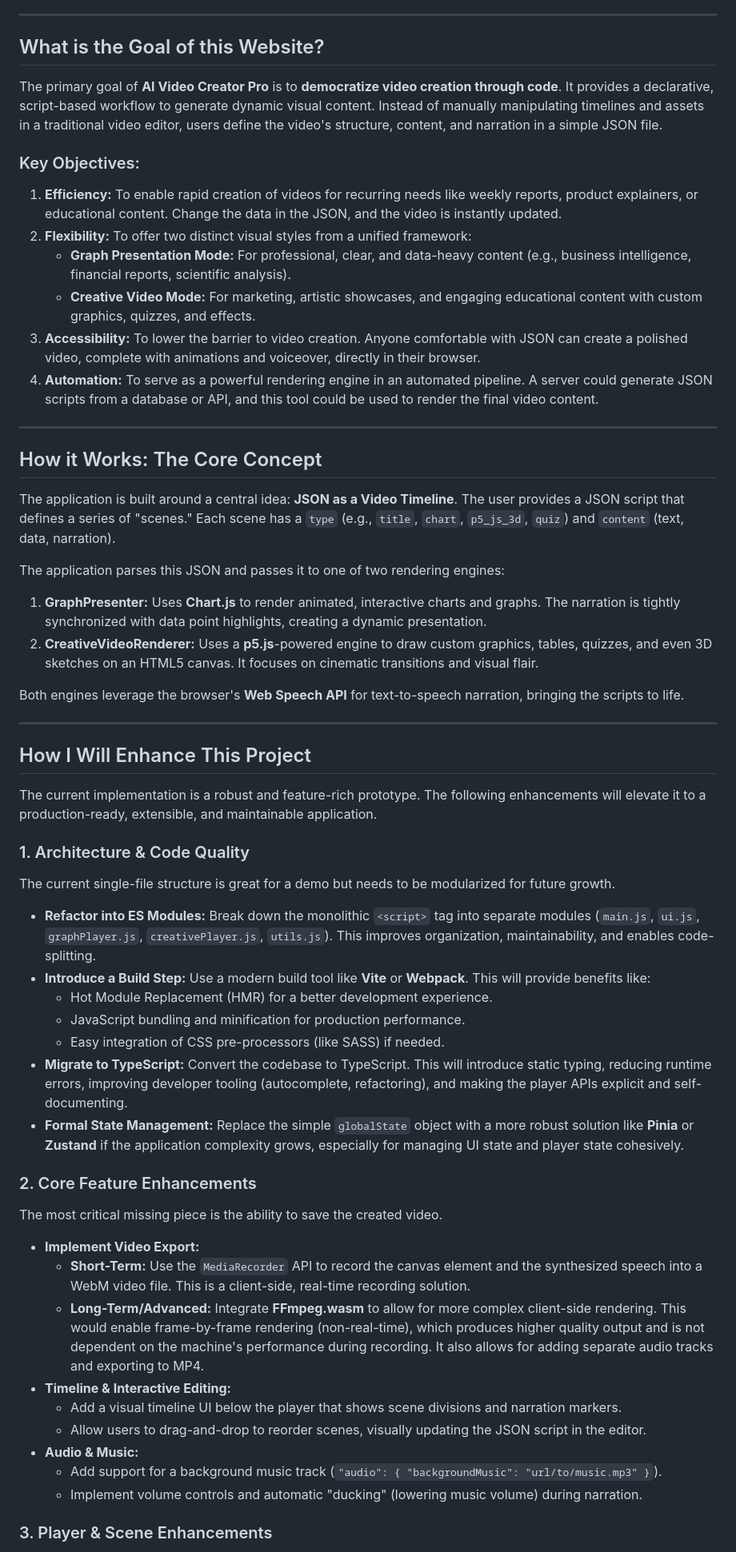
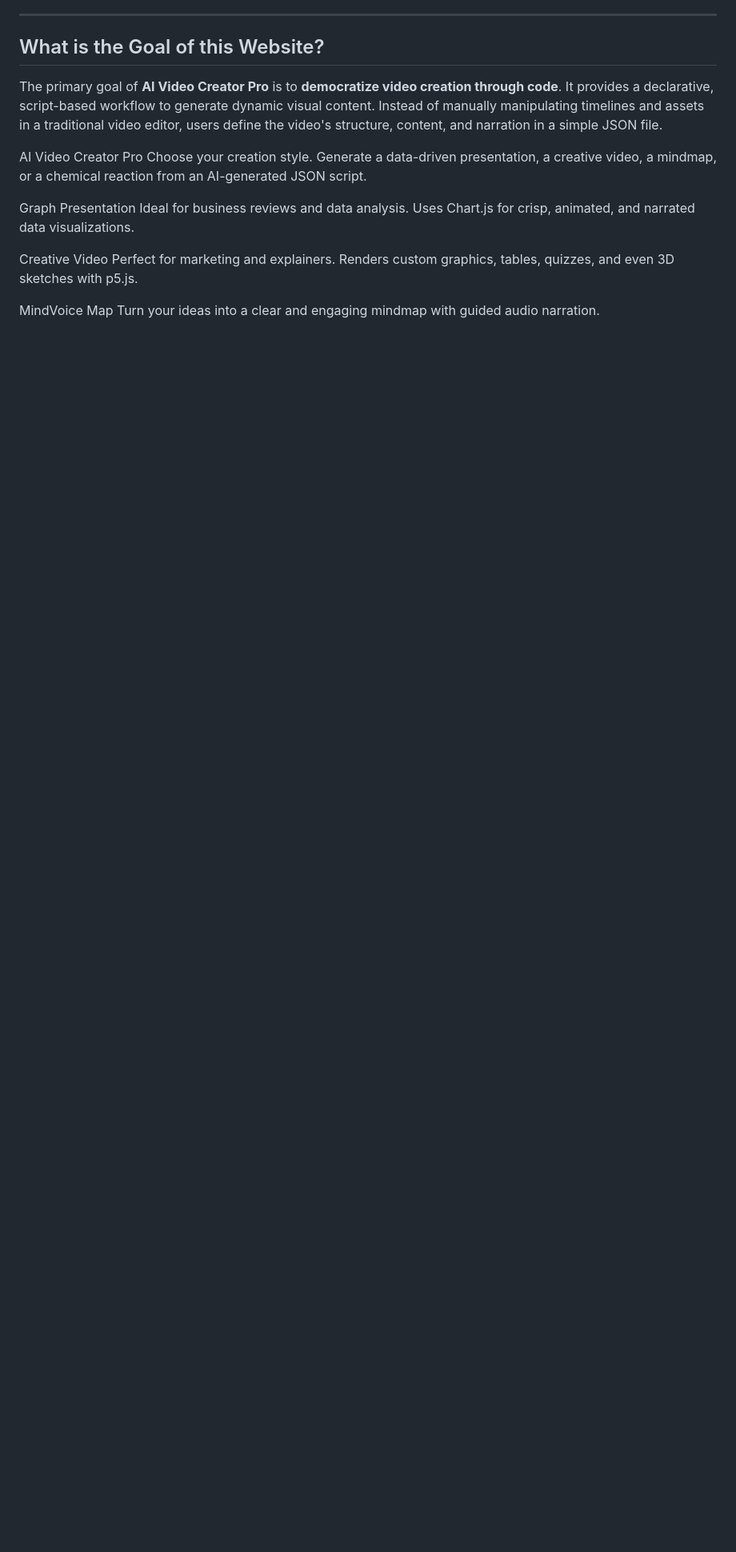
Before and after one commit to Sabir-Ali-Mondal/Auto-Video-Creator, a Markdown page: README.md, the part around the change printed below. Shown: that part at 80% size. Rendered like a GitHub page; blank space fills up the shorter version.

```diff
--- a/README.md
+++ b/README.md
@@ -12,59 +12,15 @@ This project bridges the gap between data and storytelling, enabling developers,
 
 The primary goal of **AI Video Creator Pro** is to **democratize video creation through code**. It provides a declarative, script-based workflow to generate dynamic visual content. Instead of manually manipulating timelines and assets in a traditional video editor, users define the video's structure, content, and narration in a simple JSON file.
 
-### Key Objectives:
+AI Video Creator Pro
+Choose your creation style. Generate a data-driven presentation, a creative video, a mindmap, or a chemical reaction from an AI-generated JSON script.
 
-1.  **Efficiency:** To enable rapid creation of videos for recurring needs like weekly reports, product explainers, or educational content. Change the data in the JSON, and the video is instantly updated.
-2.  **Flexibility:** To offer two distinct visual styles from a unified framework:
-    *   **Graph Presentation Mode:** For professional, clear, and data-heavy content (e.g., business intelligence, financial reports, scientific analysis).
-    *   **Creative Video Mode:** For marketing, artistic showcases, and engaging educational content with custom graphics, quizzes, and effects.
-3.  **Accessibility:** To lower the barrier to video creation. Anyone comfortable with JSON can create a polished video, complete with animations and voiceover, directly in their browser.
-4.  **Automation:** To serve as a powerful rendering engine in an automated pipeline. A server could generate JSON scripts from a database or API, and this tool could be used to render the final video content.
+Graph Presentation
+Ideal for business reviews and data analysis. Uses Chart.js for crisp, animated, and narrated data visualizations.
 
----
+Creative Video
+Perfect for marketing and explainers. Renders custom graphics, tables, quizzes, and even 3D sketches with p5.js.
 
-## How it Works: The Core Concept
+MindVoice Map
+Turn your ideas into a clear and engaging mindmap with guided audio narration.
 
-The application is built around a central idea: **JSON as a Video Timeline**. The user provides a JSON script that defines a series of "scenes." Each scene has a `type` (e.g., `title`, `chart`, `p5_js_3d`, `quiz`) and `content` (text, data, narration).
-
-The application parses this JSON and passes it to one of two rendering engines:
-
-1.  **GraphPresenter:** Uses **Chart.js** to render animated, interactive charts and graphs. The narration is tightly synchronized with data point highlights, creating a dynamic presentation.
-2.  **CreativeVideoRenderer:** Uses a **p5.js**-powered engine to draw custom graphics, tables, quizzes, and even 3D sketches on an HTML5 canvas. It focuses on cinematic transitions and visual flair.
-
-Both engines leverage the browser's **Web Speech API** for text-to-speech narration, bringing the scripts to life.
-
----
-
-## How I Will Enhance This Project
-
-The current implementation is a robust and feature-rich prototype. The following enhancements will elevate it to a production-ready, extensible, and maintainable application.
-
-### 1. Architecture & Code Quality
-
-The current single-file structure is great for a demo but needs to be modularized for future growth.
-
--   **Refactor into ES Modules:** Break down the monolithic `<script>` tag into separate modules (`main.js`, `ui.js`, `graphPlayer.js`, `creativePlayer.js`, `utils.js`). This improves organization, maintainability, and enables code-splitting.
--   **Introduce a Build Step:** Use a modern build tool like **Vite** or **Webpack**. This will provide benefits like:
-    -   Hot Module Replacement (HMR) for a better development experience.
-    -   JavaScript bundling and minification for production performance.
-    -   Easy integration of CSS pre-processors (like SASS) if needed.
--   **Migrate to TypeScript:** Convert the codebase to TypeScript. This will introduce static typing, reducing runtime errors, improving developer tooling (autocomplete, refactoring), and making the player APIs explicit and self-documenting.
--   **Formal State Management:** Replace the simple `globalState` object with a more robust solution like **Pinia** or **Zustand** if the application complexity grows, especially for managing UI state and player state cohesively.
-
-### 2. Core Feature Enhancements
-
-The most critical missing piece is the ability to save the created video.
-
--   **Implement Video Export:**
-    -   **Short-Term:** Use the `MediaRecorder` API to record the canvas element and the synthesized speech into a WebM video file. This is a client-side, real-time recording solution.
-    -   **Long-Term/Advanced:** Integrate **FFmpeg.wasm** to allow for more complex client-side rendering. This would enable frame-by-frame rendering (non-real-time), which produces higher quality output and is not dependent on the machine's performance during recording. It also allows for adding separate audio tracks and exporting to MP4.
--   **Timeline & Interactive Editing:**
-    -   Add a visual timeline UI below the player that shows scene divisions and narration markers.
-    -   Allow users to drag-and-drop to reorder scenes, visually updating the JSON script in the editor.
--   **Audio & Music:**
-    -   Add support for a background music track (`"audio": { "backgroundMusic": "url/to/music.mp3" }`).
-    -   Implement volume controls and automatic "ducking" (lowering music volume) during narration.
-
-### 3. Player & Scene Enhancements
-
```
Also changed, not shown: other parts of README.md (+2 -24 lines).
